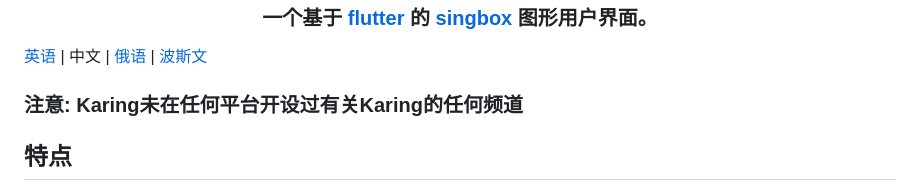
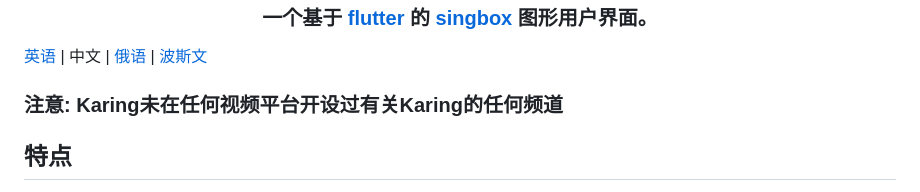
Before and after one commit to KaringX/karing, a Markdown page: README_cn.md, the part around the change. Rendered like a GitHub page.

```diff
--- a/README_cn.md
+++ b/README_cn.md
@@ -10,7 +10,7 @@
 </h3>
 
 [英语](./README.md) | 中文 | [俄语](./README_ru.md) | [波斯文](./README_fa.md)
-### 注意: Karing未在任何平台开设过有关Karing的任何频道
+### 注意: Karing未在任何视频平台开设过有关Karing的任何频道
 ## 特点
 - 兼容 Clash、V2ray/V2fly、Sing-box、Shadowsocks、Sub、Github 订阅。
   - 完全支持 `clash` 配置，部分支持 `clash.meta` 配置。
```
